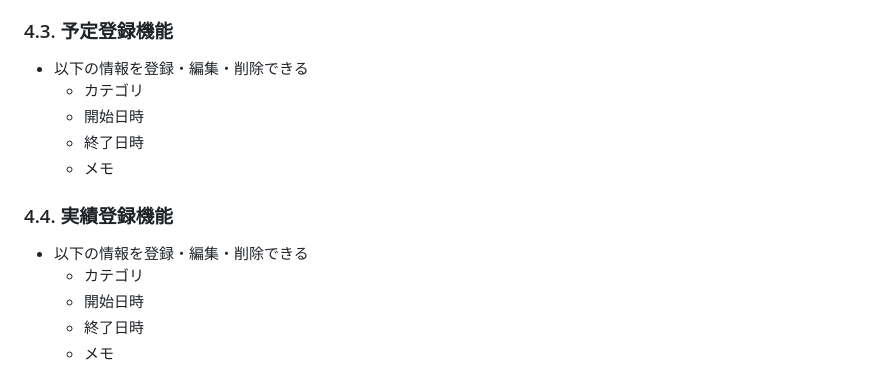
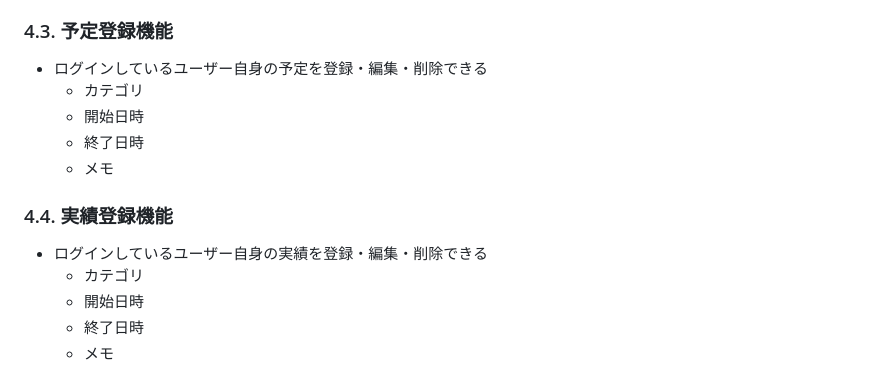
Before and after one commit to barsea/schedpoint, a Markdown page: README.md, the part around the change. GitHub-like rendering.

Commit message:
READMEを更新

```diff
--- a/README.md
+++ b/README.md
@@ -36,14 +36,14 @@ SchedPointは、日々の生産性向上を目的としたWebアプリケーシ
 - 将来的にレスポンシブ対応を目指している（縦長画面では3日間程度の表示）
 
 ### 4.3. 予定登録機能
-- 以下の情報を登録・編集・削除できる
+- ログインしているユーザー自身の予定を登録・編集・削除できる
     - カテゴリ
     - 開始日時
     - 終了日時
     - メモ
 
 ### 4.4. 実績登録機能
-- 以下の情報を登録・編集・削除できる
+- ログインしているユーザー自身の実績を登録・編集・削除できる
     - カテゴリ
     - 開始日時
     - 終了日時
```
